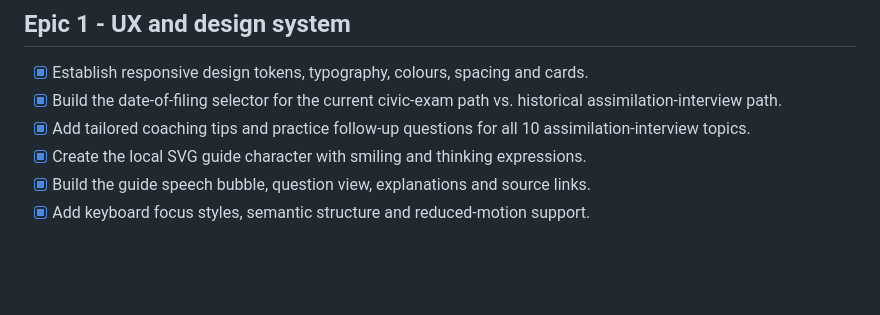
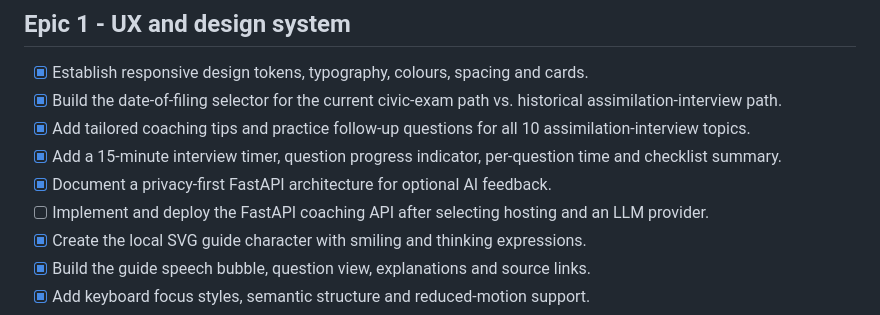
Before and after one commit to MHChlagou/naturalisation-fr-game, a Markdown page: docs/BACKLOG.md, the part around the change. Drawn GitHub-style; blank space fills up the shorter version.

Commit message:
Track timed interview and backend architecture

```diff
--- a/docs/BACKLOG.md
+++ b/docs/BACKLOG.md
@@ -16,6 +16,9 @@
 - [x] Establish responsive design tokens, typography, colours, spacing and cards.
 - [x] Build the date-of-filing selector for the current civic-exam path vs. historical assimilation-interview path.
 - [x] Add tailored coaching tips and practice follow-up questions for all 10 assimilation-interview topics.
+- [x] Add a 15-minute interview timer, question progress indicator, per-question time and checklist summary.
+- [x] Document a privacy-first FastAPI architecture for optional AI feedback.
+- [ ] Implement and deploy the FastAPI coaching API after selecting hosting and an LLM provider.
 - [x] Create the local SVG guide character with smiling and thinking expressions.
 - [x] Build the guide speech bubble, question view, explanations and source links.
 - [x] Add keyboard focus styles, semantic structure and reduced-motion support.
```
